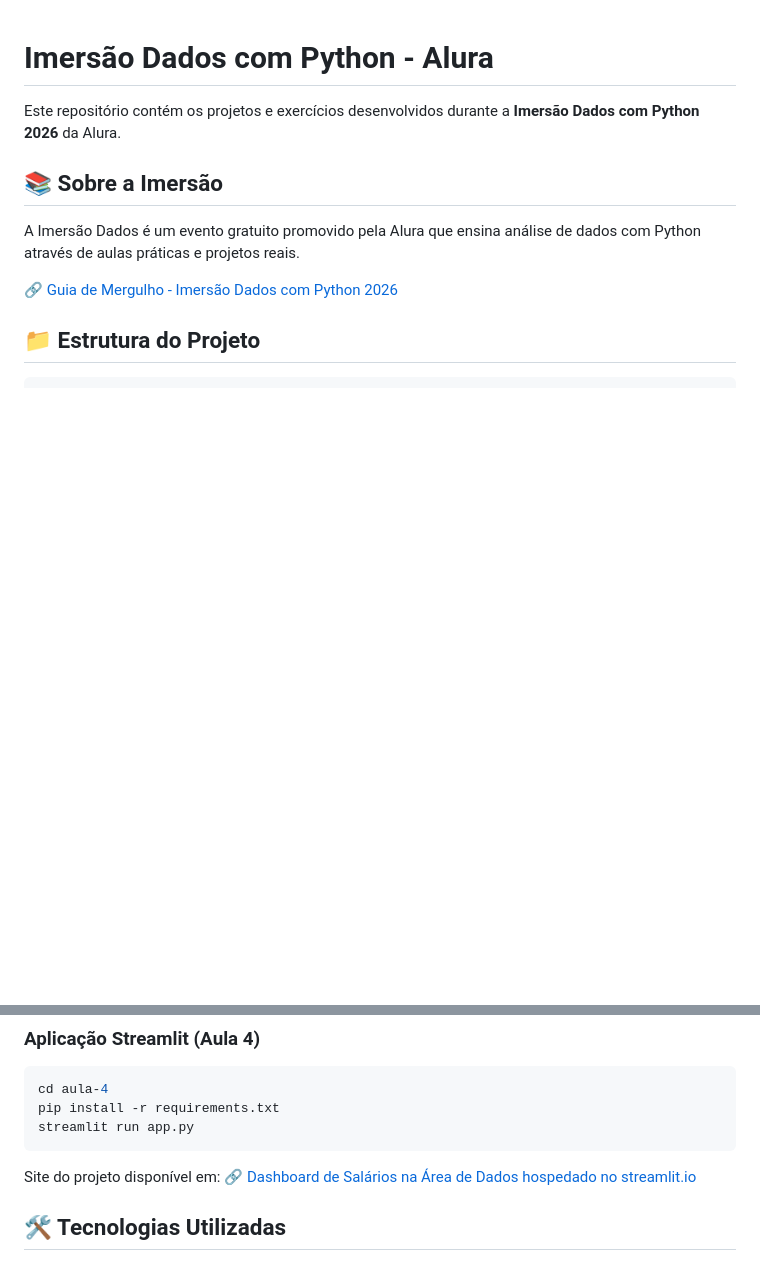
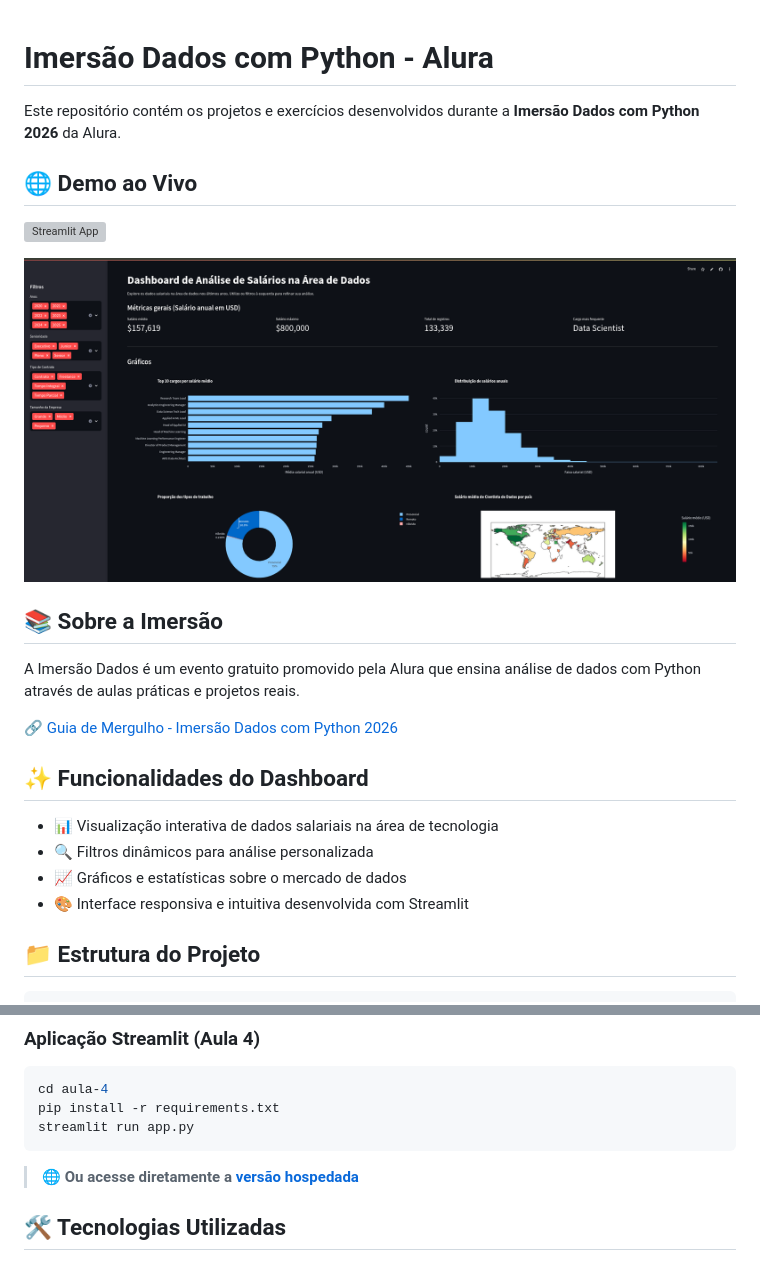
Before and after one commit to thibastos0/Fatec-DSM, a Markdown page: Alura/README.md, 2 parts joined by grey strips. Drawn GitHub-style; pictures changed too: Alura/dashboard-preview.png (added); blank space fills up the shorter version; grey boxes are pictures that could not be loaded.

Commit message:
README atualizado com informações pós deploy

````diff
--- a/Alura/README.md
+++ b/Alura/README.md
@@ -1,12 +1,25 @@
 # Imersão Dados com Python - Alura
 
 Este repositório contém os projetos e exercícios desenvolvidos durante a **Imersão Dados com Python 2026** da Alura.
+
+## 🌐 Demo ao Vivo
+
+[![Streamlit App](https://static.streamlit.io/badges/streamlit_badge_black_white.svg)](https://aula-4-9harmqmmzxvxtnkjghngyg.streamlit.app/)
+
+![Dashboard Preview](dashboard-preview.png)
 
 ## 📚 Sobre a Imersão
 
 A Imersão Dados é um evento gratuito promovido pela Alura que ensina análise de dados com Python através de aulas práticas e projetos reais.
 
 🔗 [Guia de Mergulho - Imersão Dados com Python 2026](https://grupoalura.notion.site/Imers-o-Dados-com-Python-2026-Guia-de-Mergulho-2d9379bdd09b81fe89f8ff4b3f3f4aee)
+
+## ✨ Funcionalidades do Dashboard
+
+- 📊 Visualização interativa de dados salariais na área de tecnologia
+- 🔍 Filtros dinâmicos para análise personalizada
+- 📈 Gráficos e estatísticas sobre o mercado de dados
+- 🎨 Interface responsiva e intuitiva desenvolvida com Streamlit
 
 ## 📁 Estrutura do Projeto
 
@@ -35,8 +48,7 @@ pip install -r requirements.txt
 streamlit run app.py
 ```
 
-Site do projeto disponível em:
-🔗 [Dashboard de Salários na Área de Dados hospedado no streamlit.io](https://aula-4-9harmqmmzxvxtnkjghngyg.streamlit.app/)
+> 🌐 **Ou acesse diretamente a [versão hospedada](https://aula-4-9harmqmmzxvxtnkjghngyg.streamlit.app/)**
 
 ## 🛠️ Tecnologias Utilizadas
 
````
